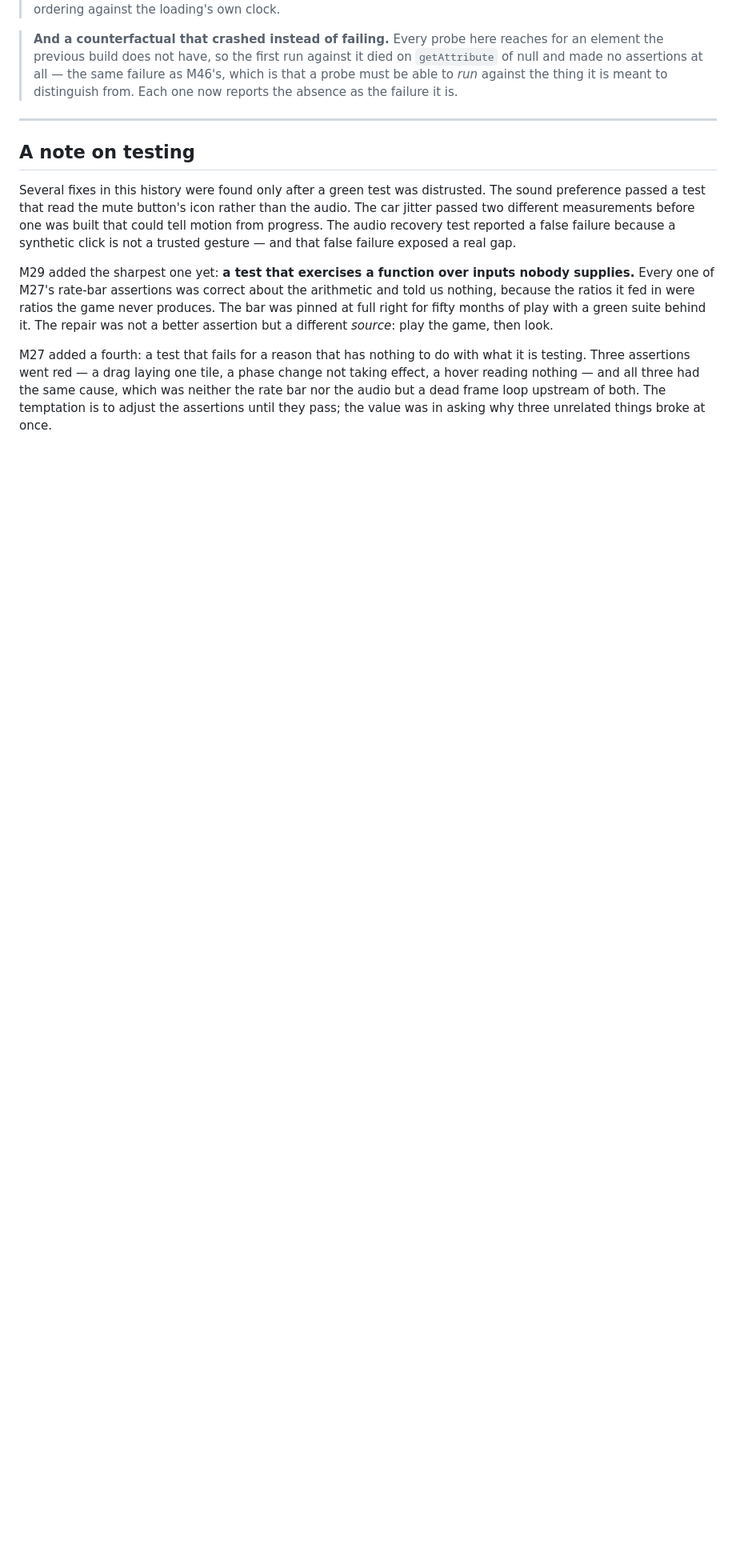
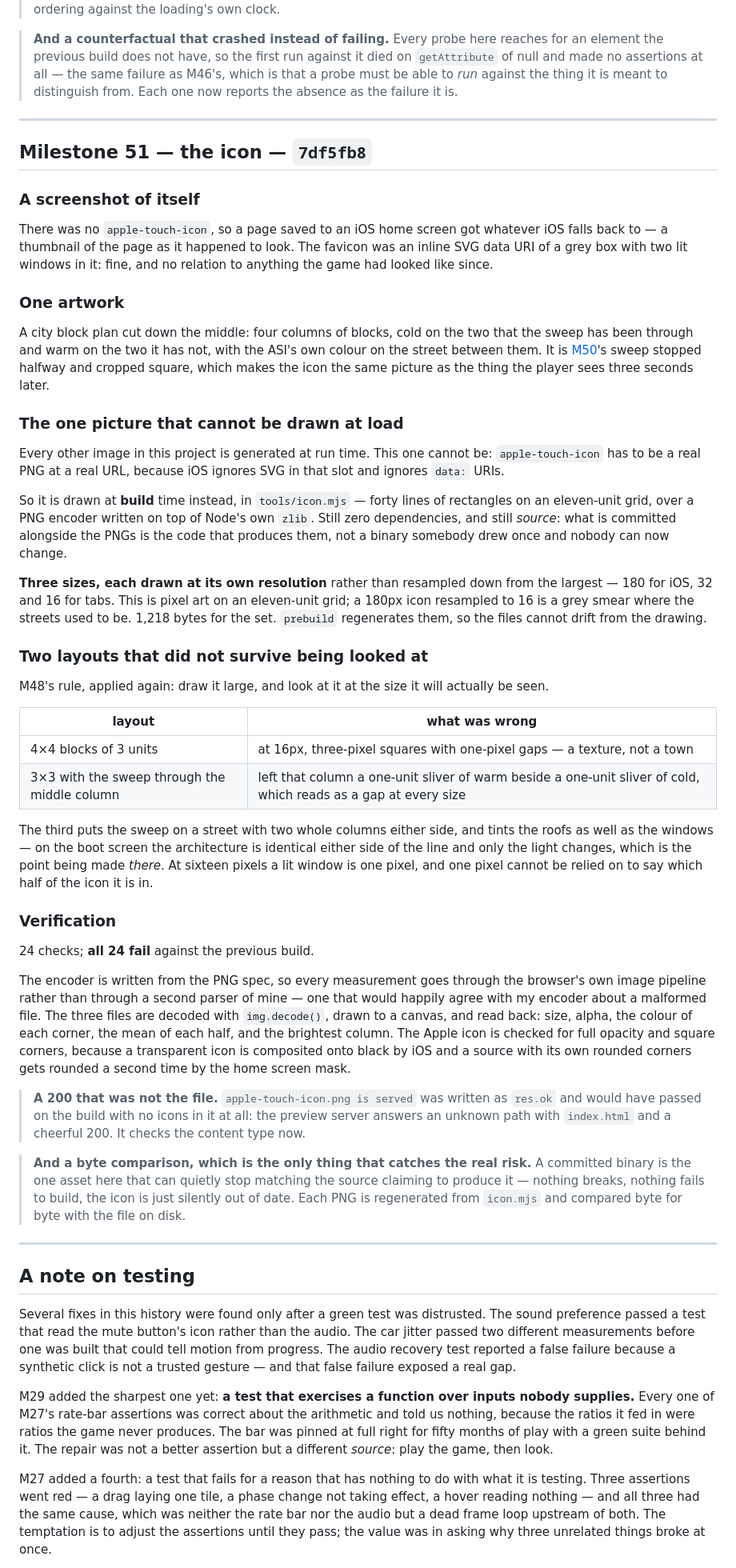
Before and after one commit to khoix/The-Optimization-Problem, a Markdown page: RELEASE_NOTES.md, the part around the change. Shown at 80% size. Rendered like a GitHub page; blank space fills up the shorter version.

Commit message:
Release notes: M51
Co-Authored-By: Claude Opus 5 <noreply@anthropic.com>
Claude-Session: https://claude.ai/code/session_018FK8LuLprPdTGKHvFu7W28

```diff
--- a/RELEASE_NOTES.md
+++ b/RELEASE_NOTES.md
@@ -2807,6 +2807,83 @@ passes any check that only asks where the title is.
 
 ---
 
+## Milestone 51 — the icon — `7df5fb8`
+
+### A screenshot of itself
+
+There was no `apple-touch-icon`, so a page saved to an iOS home screen got
+whatever iOS falls back to — a thumbnail of the page as it happened to look.
+The favicon was an inline SVG data URI of a grey box with two lit windows in
+it: fine, and no relation to anything the game had looked like since.
+
+### One artwork
+
+A city block plan cut down the middle: four columns of blocks, cold on the two
+that the sweep has been through and warm on the two it has not, with the ASI's
+own colour on the street between them. It is [M50](#milestone-50--the-boot-screen--1889699)'s
+sweep stopped halfway and cropped square, which makes the icon the same picture
+as the thing the player sees three seconds later.
+
+### The one picture that cannot be drawn at load
+
+Every other image in this project is generated at run time. This one cannot
+be: `apple-touch-icon` has to be a real PNG at a real URL, because iOS ignores
+SVG in that slot and ignores `data:` URIs.
+
+So it is drawn at **build** time instead, in `tools/icon.mjs` — forty lines of
+rectangles on an eleven-unit grid, over a PNG encoder written on top of Node's
+own `zlib`. Still zero dependencies, and still *source*: what is committed
+alongside the PNGs is the code that produces them, not a binary somebody drew
+once and nobody can now change.
+
+**Three sizes, each drawn at its own resolution** rather than resampled down
+from the largest — 180 for iOS, 32 and 16 for tabs. This is pixel art on an
+eleven-unit grid; a 180px icon resampled to 16 is a grey smear where the
+streets used to be. 1,218 bytes for the set. `prebuild` regenerates them, so
+the files cannot drift from the drawing.
+
+### Two layouts that did not survive being looked at
+
+M48's rule, applied again: draw it large, and look at it at the size it will
+actually be seen.
+
+| layout | what was wrong |
+|---|---|
+| 4×4 blocks of 3 units | at 16px, three-pixel squares with one-pixel gaps — a texture, not a town |
+| 3×3 with the sweep through the middle column | left that column a one-unit sliver of warm beside a one-unit sliver of cold, which reads as a gap at every size |
+
+The third puts the sweep on a street with two whole columns either side, and
+tints the roofs as well as the windows — on the boot screen the architecture is
+identical either side of the line and only the light changes, which is the
+point being made *there*. At sixteen pixels a lit window is one pixel, and one
+pixel cannot be relied on to say which half of the icon it is in.
+
+### Verification
+
+24 checks; **all 24 fail** against the previous build.
+
+The encoder is written from the PNG spec, so every measurement goes through the
+browser's own image pipeline rather than through a second parser of mine — one
+that would happily agree with my encoder about a malformed file. The three
+files are decoded with `img.decode()`, drawn to a canvas, and read back: size,
+alpha, the colour of each corner, the mean of each half, and the brightest
+column. The Apple icon is checked for full opacity and square corners, because
+a transparent icon is composited onto black by iOS and a source with its own
+rounded corners gets rounded a second time by the home screen mask.
+
+> **A 200 that was not the file.** `apple-touch-icon.png is served` was written
+> as `res.ok` and would have passed on the build with no icons in it at all:
+> the preview server answers an unknown path with `index.html` and a cheerful
+> 200. It checks the content type now.
+
+> **And a byte comparison, which is the only thing that catches the real
+> risk.** A committed binary is the one asset here that can quietly stop
+> matching the source claiming to produce it — nothing breaks, nothing fails to
+> build, the icon is just silently out of date. Each PNG is regenerated from
+> `icon.mjs` and compared byte for byte with the file on disk.
+
+---
+
 ## A note on testing
 
 Several fixes in this history were found only after a green test was distrusted.
```
